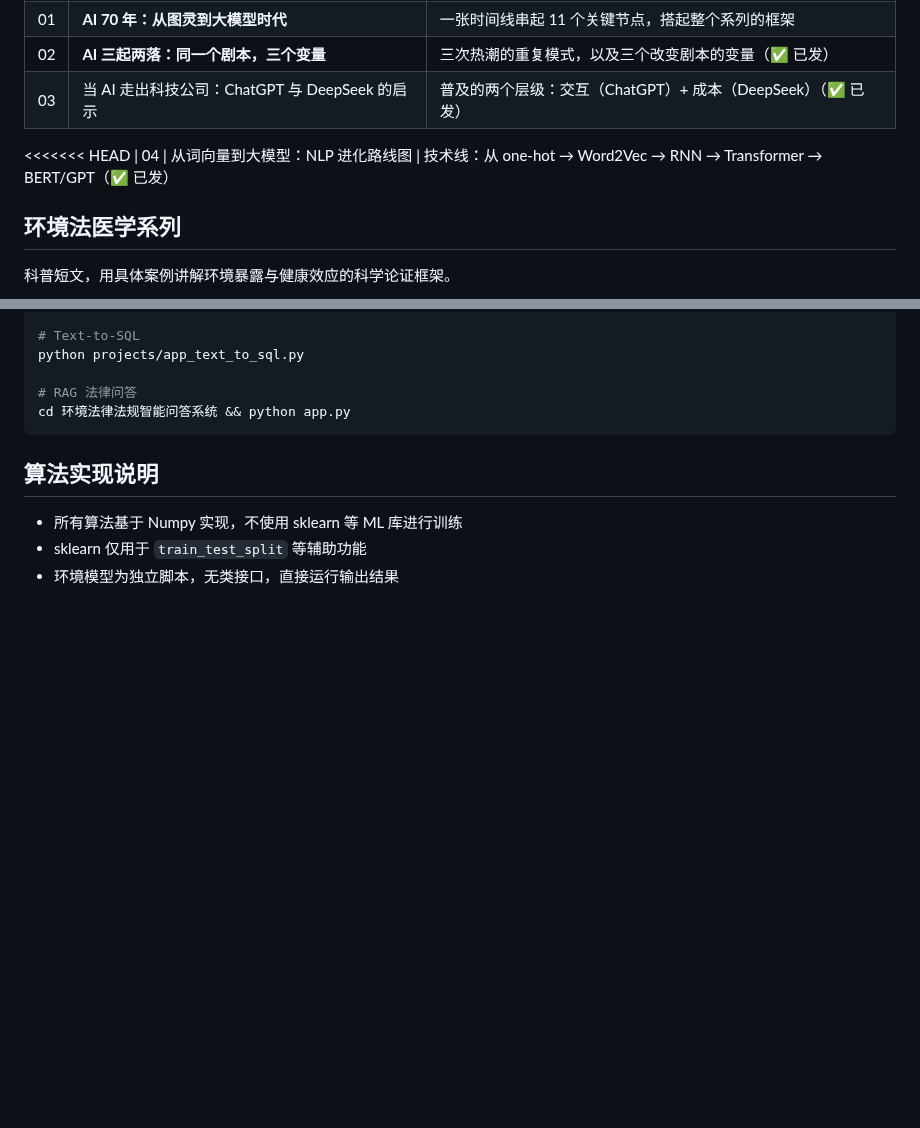
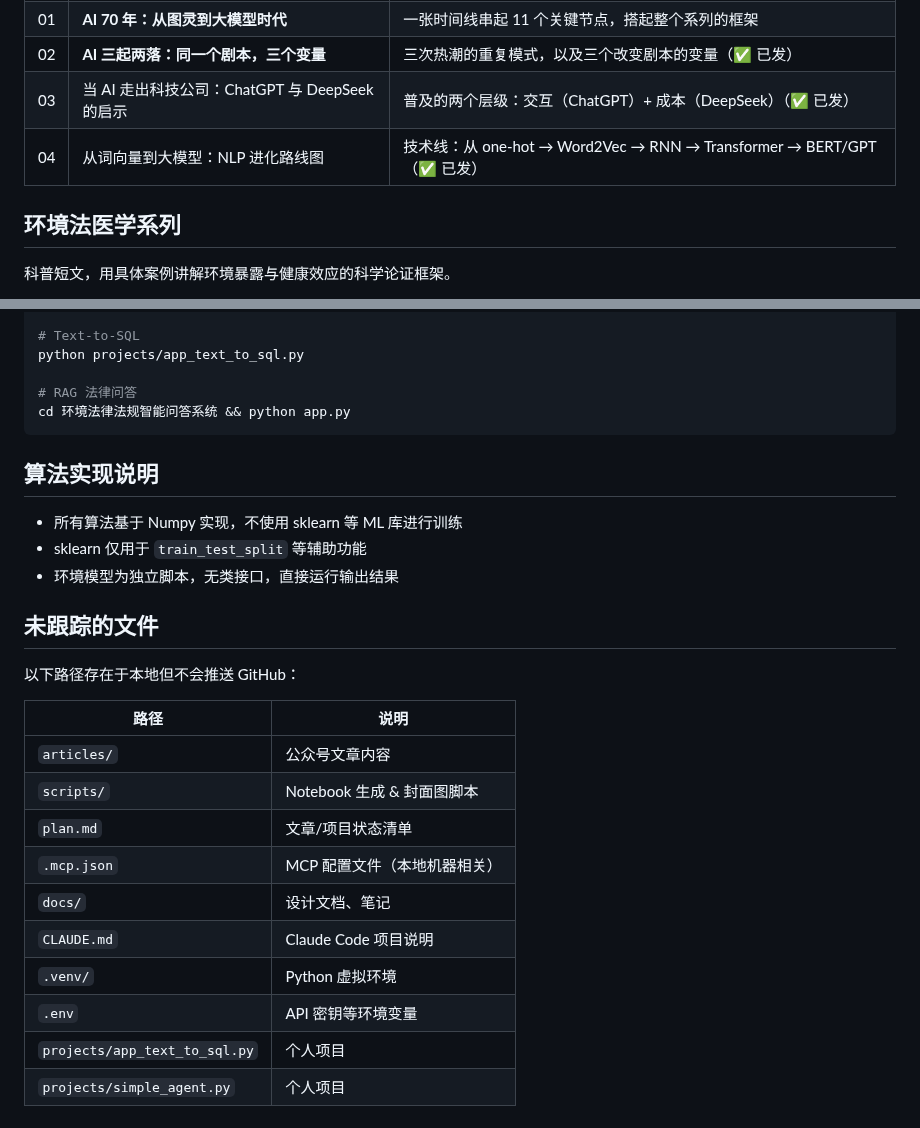
Before and after one commit to HuangWuwutelling/ml-learning, a Markdown page: README.md, 2 parts joined by grey strips. GitHub-like rendering; blank space fills up the shorter version.

Commit message:
README: fix conflict marker, add .gitignore docs section

```diff
--- a/README.md
+++ b/README.md
@@ -66,8 +66,7 @@
 | 01 | **AI 70 年：从图灵到大模型时代** | 一张时间线串起 11 个关键节点，搭起整个系列的框架 |
 | 02 | **AI 三起两落：同一个剧本，三个变量** | 三次热潮的重复模式，以及三个改变剧本的变量（✅ 已发） |
 | 03 | 当 AI 走出科技公司：ChatGPT 与 DeepSeek 的启示 | 普及的两个层级：交互（ChatGPT）+ 成本（DeepSeek）（✅ 已发） |
-<<<<<<< HEAD
-| 04 | 从词向量到大模型：NLP 进化路线图 | 技术线：从 one-hot → Word2Vec → RNN → Transformer → BERT/GPT（✅ 已发）
+| 04 | 从词向量到大模型：NLP 进化路线图 | 技术线：从 one-hot → Word2Vec → RNN → Transformer → BERT/GPT（✅ 已发） |
 
 ## 环境法医学系列
 
@@ -136,3 +135,20 @@ cd 环境法律法规智能问答系统 && python app.py
 - 所有算法基于 Numpy 实现，不使用 sklearn 等 ML 库进行训练
 - sklearn 仅用于 `train_test_split` 等辅助功能
 - 环境模型为独立脚本，无类接口，直接运行输出结果
+
+## 未跟踪的文件
+
+以下路径存在于本地但不会推送 GitHub：
+
+| 路径 | 说明 |
+|------|------|
+| `articles/` | 公众号文章内容 |
+| `scripts/` | Notebook 生成 & 封面图脚本 |
+| `plan.md` | 文章/项目状态清单 |
+| `.mcp.json` | MCP 配置文件（本地机器相关） |
+| `docs/` | 设计文档、笔记 |
+| `CLAUDE.md` | Claude Code 项目说明 |
+| `.venv/` | Python 虚拟环境 |
+| `.env` | API 密钥等环境变量 |
+| `projects/app_text_to_sql.py` | 个人项目 |
+| `projects/simple_agent.py` | 个人项目 |
```
